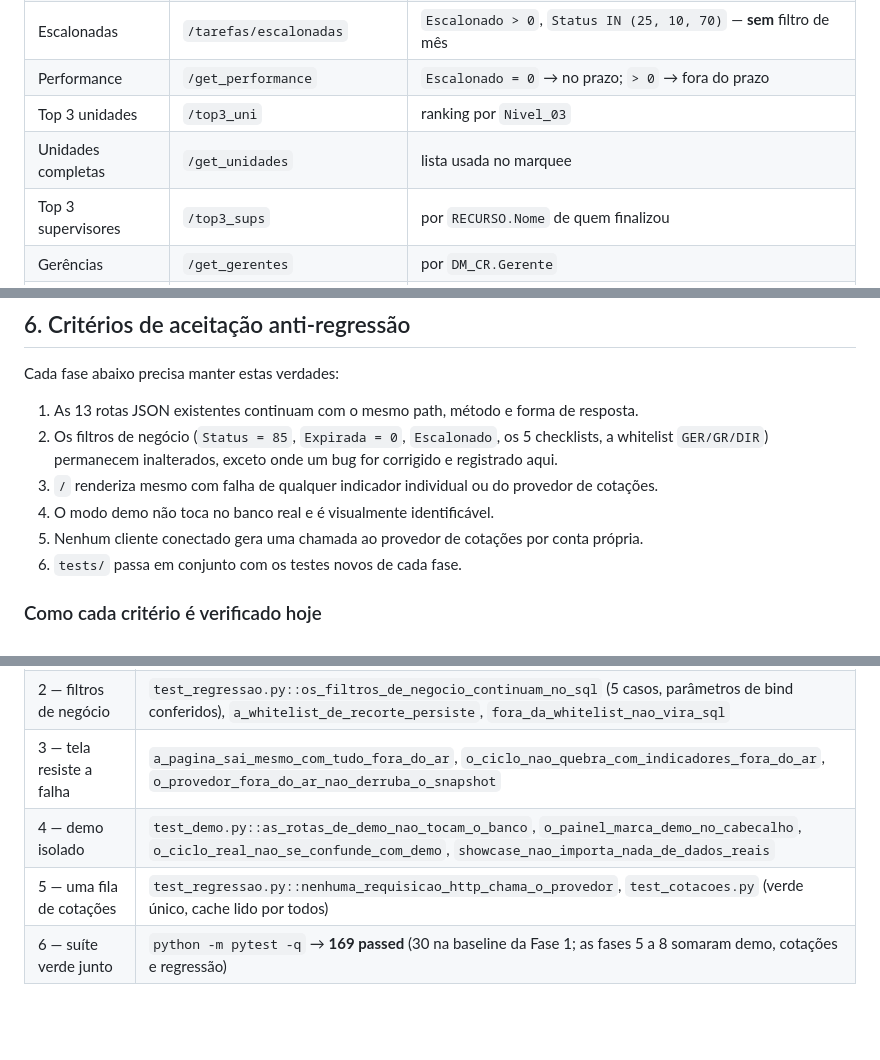
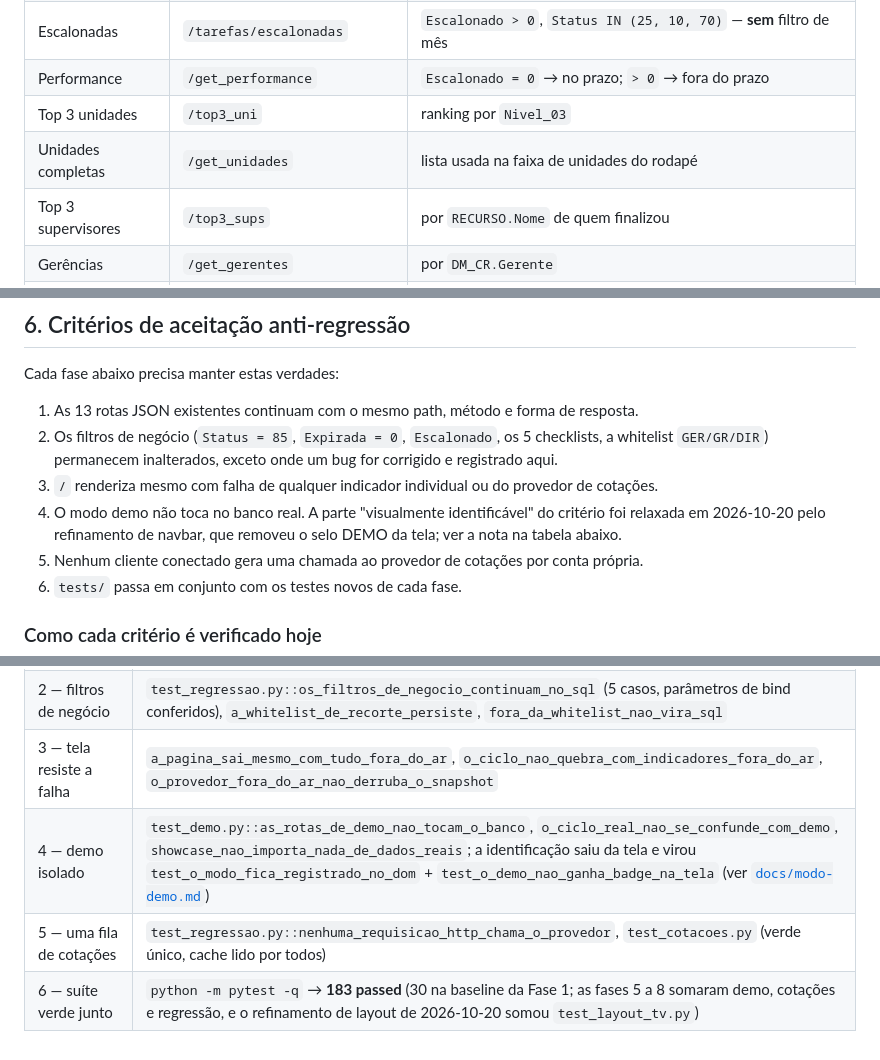
Before and after one commit to ghostlagado/VistaView, a Markdown page: docs/auditoria-e-baseline.md, 3 parts joined by grey strips. Rendered like a GitHub page; blank space fills up the shorter version.

Commit message:
docs: registrar que a identificação visual do demo saiu da tela

```diff
--- a/docs/auditoria-e-baseline.md
+++ b/docs/auditoria-e-baseline.md
@@ -46,7 +46,7 @@ não há migrações e `db.create_all()` é no-op.
 | Escalonadas | `/tarefas/escalonadas` | `Escalonado > 0`, `Status IN (25, 10, 70)` — **sem** filtro de mês |
 | Performance | `/get_performance` | `Escalonado = 0` → no prazo; `> 0` → fora do prazo |
 | Top 3 unidades | `/top3_uni` | ranking por `Nivel_03` |
-| Unidades completas | `/get_unidades` | lista usada no marquee |
+| Unidades completas | `/get_unidades` | lista usada na faixa de unidades do rodapé |
 | Top 3 supervisores | `/top3_sups` | por `RECURSO.Nome` de quem finalizou |
 | Gerências | `/get_gerentes` | por `DM_CR.Gerente` |
 | Série diária | `/graph_days`, `/graph_days_ant` | mês atual × mês anterior |
@@ -197,7 +197,9 @@ Cada fase abaixo precisa manter estas verdades:
 2. Os filtros de negócio (`Status = 85`, `Expirada = 0`, `Escalonado`, os 5 checklists, a whitelist
    `GER/GR/DIR`) permanecem inalterados, exceto onde um bug for corrigido e registrado aqui.
 3. `/` renderiza mesmo com falha de qualquer indicador individual ou do provedor de cotações.
-4. O modo demo não toca no banco real e é visualmente identificável.
+4. O modo demo não toca no banco real. A parte "visualmente identificável" do critério foi
+   relaxada em 2026-10-20 pelo refinamento de navbar, que removeu o selo DEMO da tela; ver a
+   nota na tabela abaixo.
 5. Nenhum cliente conectado gera uma chamada ao provedor de cotações por conta própria.
 6. `tests/` passa em conjunto com os testes novos de cada fase.
 
@@ -208,6 +210,6 @@ Cada fase abaixo precisa manter estas verdades:
 | 1 — rotas e formas inalteradas | `test_regressao.py::o_mapa_de_rotas_e_o_da_baseline_mais_a_rota_de_cotacoes` (comparação com o conjunto congelado na auditoria), `as_rotas_de_indicador_aceitam_so_get`, `test_contracts.py::toda_chamada_fetch_existe_no_back_end` |
 | 2 — filtros de negócio | `test_regressao.py::os_filtros_de_negocio_continuam_no_sql` (5 casos, parâmetros de bind conferidos), `a_whitelist_de_recorte_persiste`, `fora_da_whitelist_nao_vira_sql` |
 | 3 — tela resiste a falha | `a_pagina_sai_mesmo_com_tudo_fora_do_ar`, `o_ciclo_nao_quebra_com_indicadores_fora_do_ar`, `o_provedor_fora_do_ar_nao_derruba_o_snapshot` |
-| 4 — demo isolado | `test_demo.py::as_rotas_de_demo_nao_tocam_o_banco`, `o_painel_marca_demo_no_cabecalho`, `o_ciclo_real_nao_se_confunde_com_demo`, `showcase_nao_importa_nada_de_dados_reais` |
+| 4 — demo isolado | `test_demo.py::as_rotas_de_demo_nao_tocam_o_banco`, `o_ciclo_real_nao_se_confunde_com_demo`, `showcase_nao_importa_nada_de_dados_reais`; a identificação saiu da tela e virou `test_o_modo_fica_registrado_no_dom` + `test_o_demo_nao_ganha_badge_na_tela` (ver [`docs/modo-demo.md`](modo-demo.md)) |
 | 5 — uma fila de cotações | `test_regressao.py::nenhuma_requisicao_http_chama_o_provedor`, `test_cotacoes.py` (verde único, cache lido por todos) |
-| 6 — suíte verde junto | `python -m pytest -q` → **169 passed** (30 na baseline da Fase 1; as fases 5 a 8 somaram demo, cotações e regressão) |
+| 6 — suíte verde junto | `python -m pytest -q` → **183 passed** (30 na baseline da Fase 1; as fases 5 a 8 somaram demo, cotações e regressão, e o refinamento de layout de 2026-10-20 somou `test_layout_tv.py`) |
```
